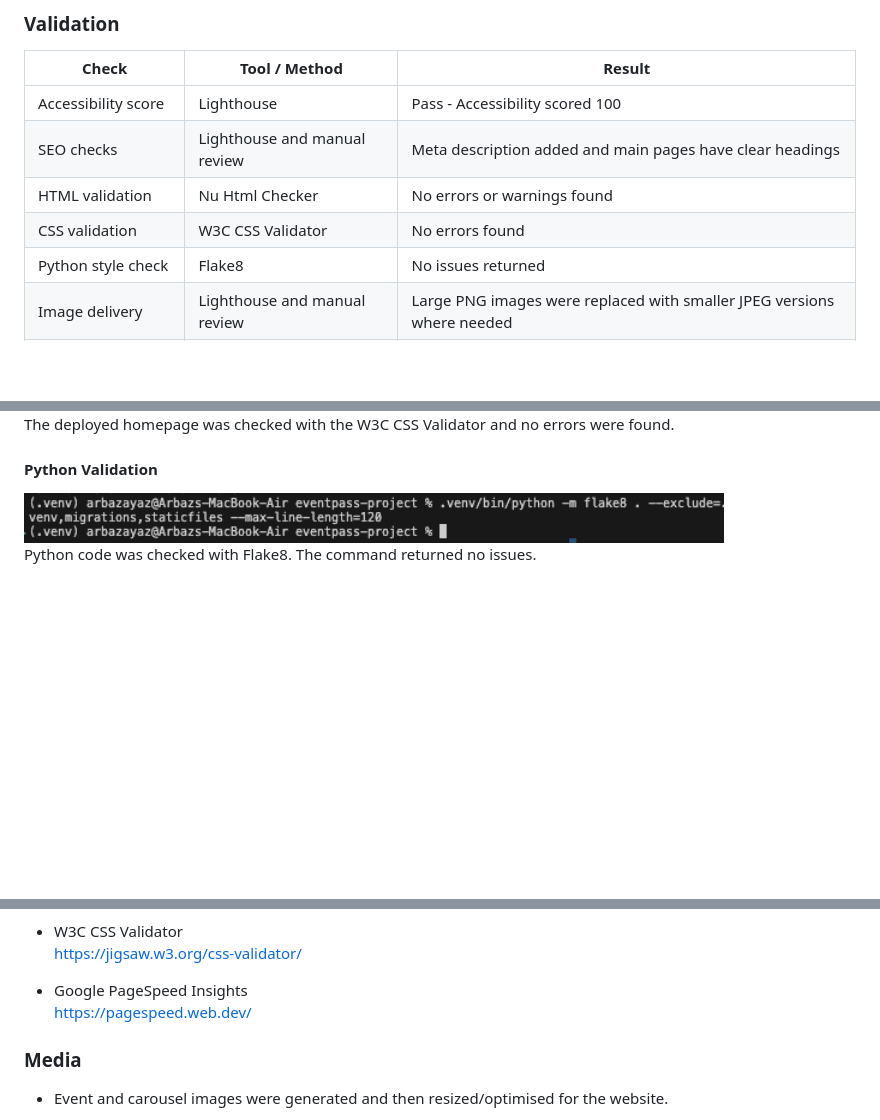
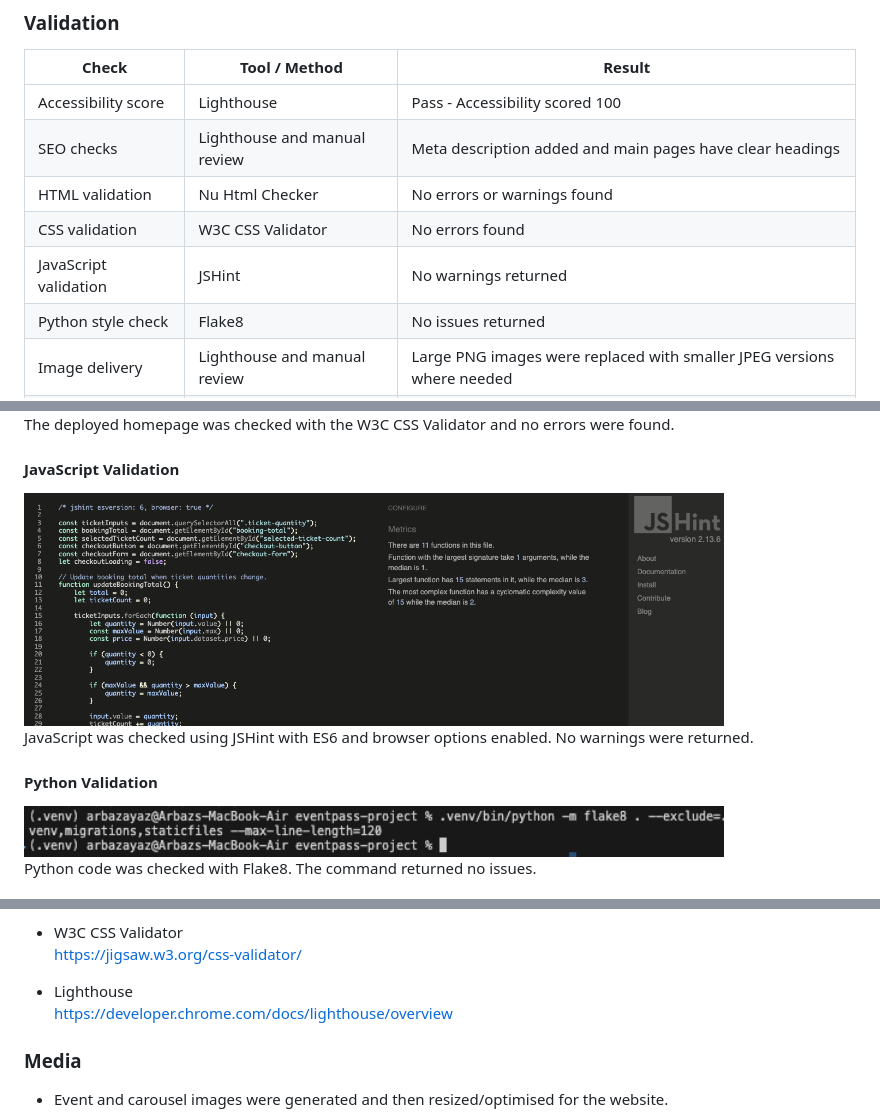
Before and after one commit to bankaiogx/eventpass, a Markdown page: README.md, 3 parts joined by grey strips. Drawn GitHub-style; pictures changed too: documentation/testing/jshint_validation.png (added); blank space fills up the shorter version.

Commit message:
JS validation

```diff
--- a/README.md
+++ b/README.md
@@ -725,6 +725,7 @@ The payment success page was checked on mobile after completing a Stripe test pa
 | SEO checks | Lighthouse and manual review | Meta description added and main pages have clear headings |
 | HTML validation | Nu Html Checker | No errors or warnings found |
 | CSS validation | W3C CSS Validator | No errors found |
+| JavaScript validation | JSHint | No warnings returned |
 | Python style check | Flake8 | No issues returned |
 | Image delivery | Lighthouse and manual review | Large PNG images were replaced with smaller JPEG versions where needed |
 | Browser check | Chrome and Safari | Main pages loaded successfully in both browsers |
@@ -757,6 +758,12 @@ The deployed homepage was checked with the Nu Html Checker and no errors or warn
 <img src="documentation/testing/css_validator.png" alt="CSS validation result" width="700">
 
 The deployed homepage was checked with the W3C CSS Validator and no errors were found.
+
+#### JavaScript Validation
+
+<img src="documentation/testing/jshint_validation.png" alt="JSHint JavaScript validation result" width="700">
+
+JavaScript was checked using JSHint with ES6 and browser options enabled. No warnings were returned.
 
 #### Python Validation
 
@@ -950,8 +957,8 @@ https://validator.w3.org/
 - W3C CSS Validator
 https://jigsaw.w3.org/css-validator/
 
-- Google PageSpeed Insights
-https://pagespeed.web.dev/
+- Lighthouse
+https://developer.chrome.com/docs/lighthouse/overview
 
 ### Media
 
```
